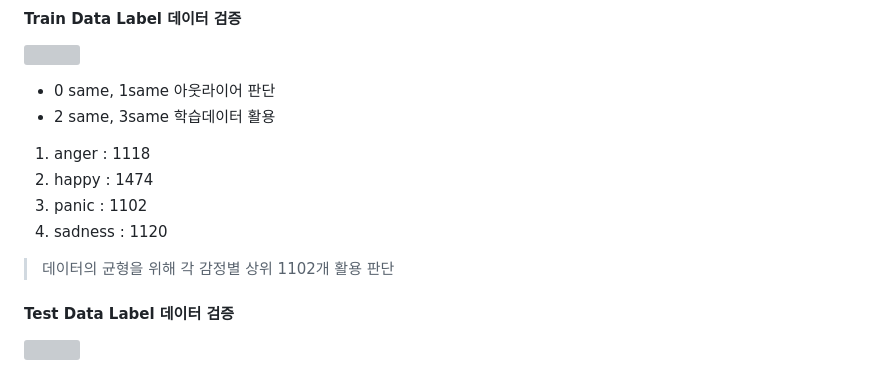
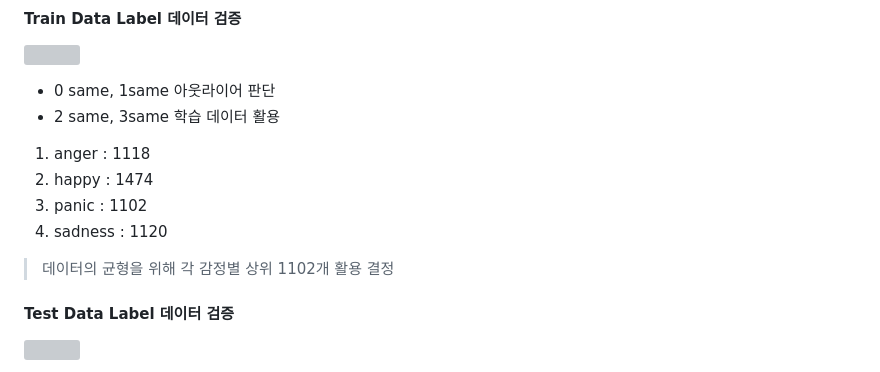
Before and after one commit to zooodung/Face_Image_Emotion_Classification, a Markdown page: README.md, the part around the change. Drawn GitHub-style; grey boxes are pictures that could not be loaded.

```diff
--- a/README.md
+++ b/README.md
@@ -69,12 +69,12 @@
 #### Train Data Label 데이터 검증
 ![](https://velog.velcdn.com/images/zoodung/post/a94cf628-efd9-4ed9-99c6-a092b9748878/image.png)
 - 0 same, 1same 아웃라이어 판단<br>
-- 2 same, 3same 학습데이터 활용<br>
+- 2 same, 3same 학습 데이터 활용<br>
 1. anger : 1118
 2. happy : 1474
 3. panic : 1102
 4. sadness : 1120
->데이터의 균형을 위해 각 감정별 상위 1102개 활용 판단
+>데이터의 균형을 위해 각 감정별 상위 1102개 활용 결정
 
 #### Test Data Label 데이터 검증
 ![](https://velog.velcdn.com/images/zoodung/post/af8f2bfc-5ad2-4ee8-84ec-4650344f41cc/image.png)<br>
```
